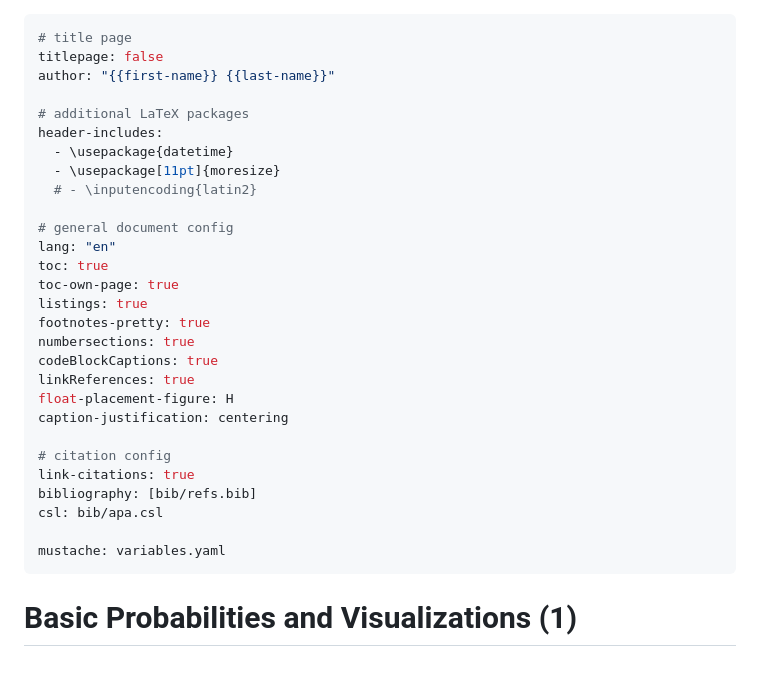
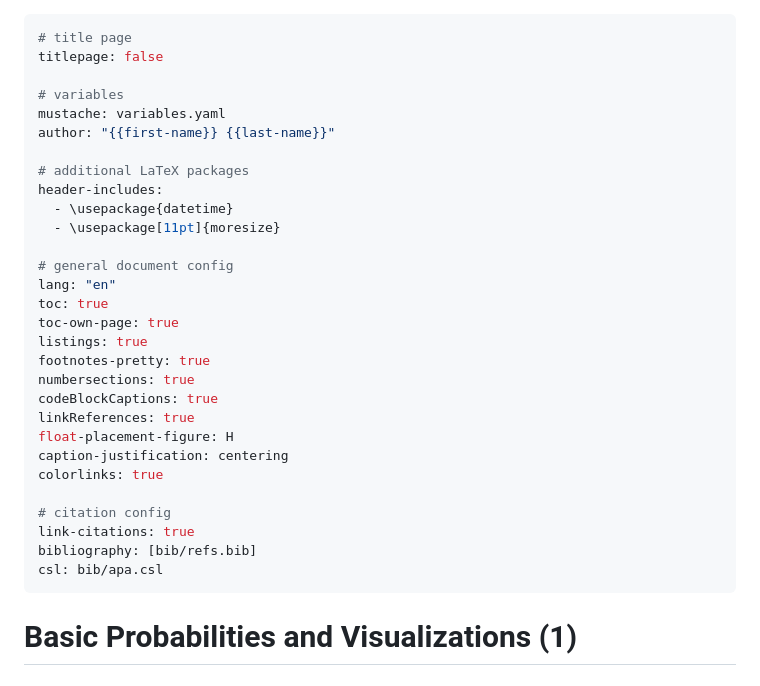
Before and after one commit to pykong/iu-thesis, a Markdown page: thesis.md, the part around the change. Rendered like a GitHub page.

Commit message:
Improve frontmatter

```diff
--- a/thesis.md
+++ b/thesis.md
@@ -1,13 +1,15 @@
 ---
 # title page
 titlepage: false
+
+# variables
+mustache: variables.yaml
 author: "{{first-name}} {{last-name}}"
 
 # additional LaTeX packages
 header-includes:
   - \usepackage{datetime}
   - \usepackage[11pt]{moresize}
-  # - \inputencoding{latin2}
 
 # general document config
 lang: "en"
@@ -20,13 +22,12 @@ codeBlockCaptions: true
 linkReferences: true
 float-placement-figure: H
 caption-justification: centering
+colorlinks: true
 
 # citation config
 link-citations: true
 bibliography: [bib/refs.bib]
 csl: bib/apa.csl
-
-mustache: variables.yaml
 ---
 
 # Basic Probabilities and Visualizations (1)
```
